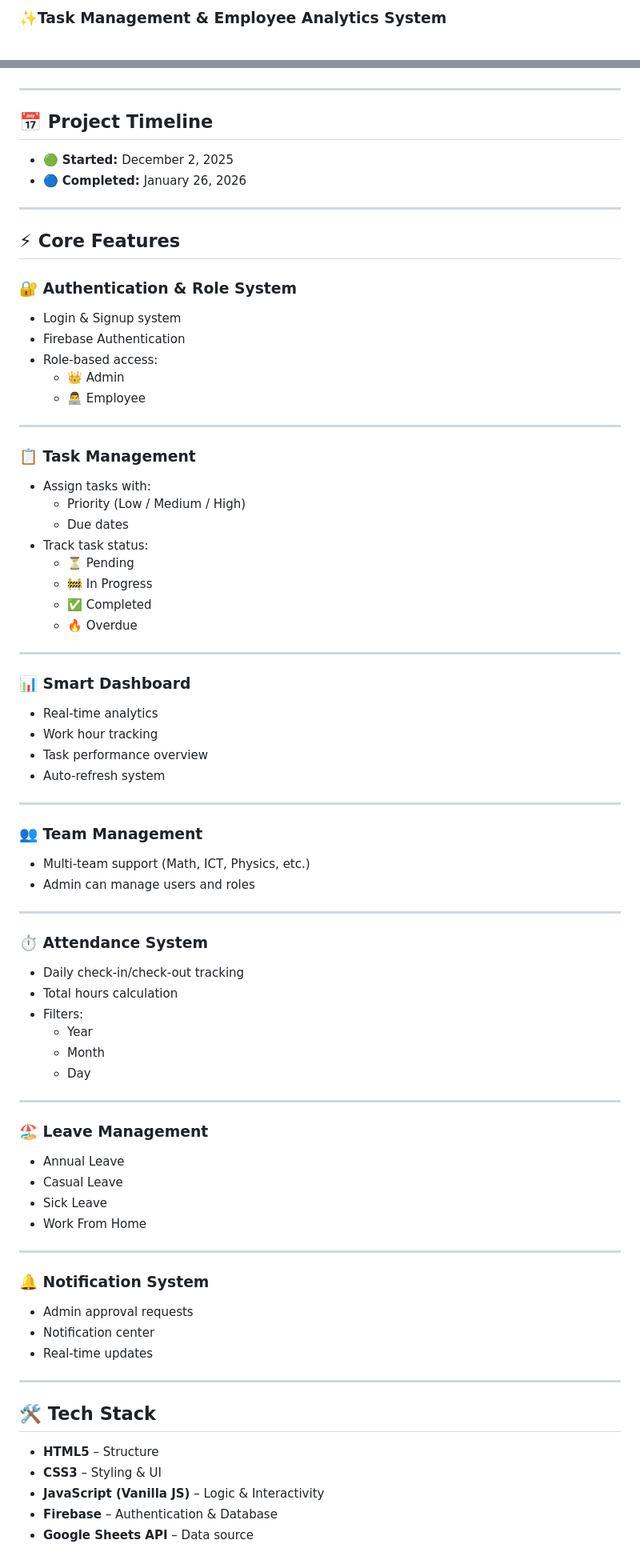
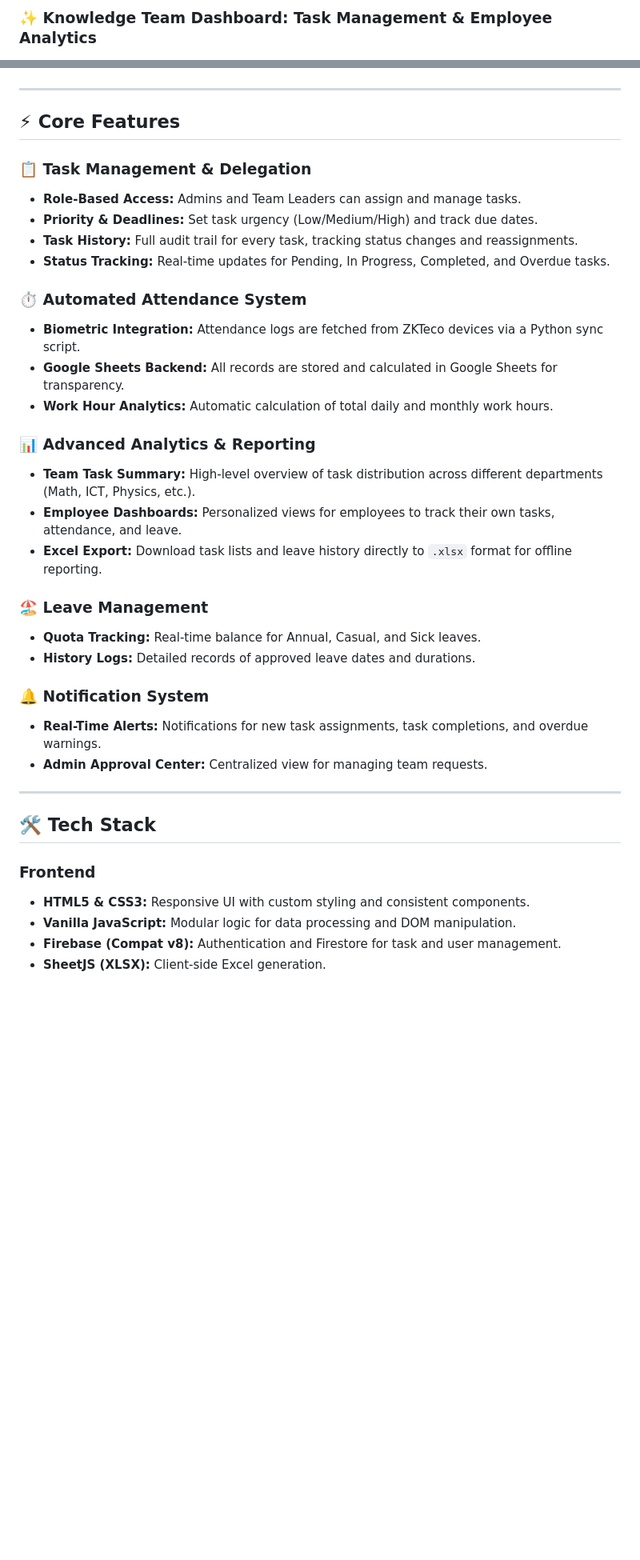
Before and after one commit to akmshamimulislam/Task-Management-Employee-Analytics-System, a Markdown page: README.md, 2 parts joined by grey strips. Shown at 80% size. GitHub-like rendering; blank space fills up the shorter version.

```diff
--- a/README.md
+++ b/README.md
@@ -1,4 +1,4 @@
-### ✨Task Management & Employee Analytics System
+### ✨ Knowledge Team Dashboard: Task Management & Employee Analytics
 
 ![Vibe Coding](https://img.shields.io/badge/Vibe%20Coding-Project-purple?style=for-the-badge)
 ![Status](https://img.shields.io/badge/Status-Completed-success?style=for-the-badge)
@@ -34,80 +25,39 @@ into a single powerful dashboard.
 
 ---
 
-## 📅 Project Timeline
-
-- 🟢 **Started:** December 2, 2025
-- 🔵 **Completed:** January 26, 2026
-
----
-
 ## ⚡ Core Features
 
-### 🔐 Authentication & Role System
-- Login & Signup system
-- Firebase Authentication
-- Role-based access:
-  - 👑 Admin
-  - 👨‍💻 Employee
+### 📋 Task Management & Delegation
+- **Role-Based Access:** Admins and Team Leaders can assign and manage tasks.
+- **Priority & Deadlines:** Set task urgency (Low/Medium/High) and track due dates.
+- **Task History:** Full audit trail for every task, tracking status changes and reassignments.
+- **Status Tracking:** Real-time updates for Pending, In Progress, Completed, and Overdue tasks.
 
----
+### ⏱️ Automated Attendance System
+- **Biometric Integration:** Attendance logs are fetched from ZKTeco devices via a Python sync script.
+- **Google Sheets Backend:** All records are stored and calculated in Google Sheets for transparency.
+- **Work Hour Analytics:** Automatic calculation of total daily and monthly work hours.
 
-### 📋 Task Management
-- Assign tasks with:
-  - Priority (Low / Medium / High)
-  - Due dates
-- Track task status:
-  - ⏳ Pending
-  - 🚧 In Progress
-  - ✅ Completed
-  - 🔥 Overdue
-
----
-
-### 📊 Smart Dashboard
-- Real-time analytics
-- Work hour tracking
-- Task performance overview
-- Auto-refresh system
-
----
-
-### 👥 Team Management
-- Multi-team support (Math, ICT, Physics, etc.)
-- Admin can manage users and roles
-
----
-
-### ⏱️ Attendance System
-- Daily check-in/check-out tracking
-- Total hours calculation
-- Filters:
-  - Year
-  - Month
-  - Day
-
----
+### 📊 Advanced Analytics & Reporting
+- **Team Task Summary:** High-level overview of task distribution across different departments (Math, ICT, Physics, etc.).
+- **Employee Dashboards:** Personalized views for employees to track their own tasks, attendance, and leave.
+- **Excel Export:** Download task lists and leave history directly to `.xlsx` format for offline reporting.
 
 ### 🏖️ Leave Management
-- Annual Leave
-- Casual Leave
-- Sick Leave
-- Work From Home
-
----
+- **Quota Tracking:** Real-time balance for Annual, Casual, and Sick leaves.
+- **History Logs:** Detailed records of approved leave dates and durations.
 
 ### 🔔 Notification System
-- Admin approval requests
-- Notification center
-- Real-time updates
+- **Real-Time Alerts:** Notifications for new task assignments, task completions, and overdue warnings.
+- **Admin Approval Center:** Centralized view for managing team requests.
 
 ---
 
 ## 🛠️ Tech Stack
 
-- **HTML5** – Structure
-- **CSS3** – Styling & UI
-- **JavaScript (Vanilla JS)** – Logic & Interactivity
-- **Firebase** – Authentication & Database
-- **Google Sheets API** – Data source
+### Frontend
+- **HTML5 & CSS3:** Responsive UI with custom styling and consistent components.
+- **Vanilla JavaScript:** Modular logic for data processing and DOM manipulation.
+- **Firebase (Compat v8):** Authentication and Firestore for task and user management.
+- **SheetJS (XLSX):** Client-side Excel generation.
 
```
Also changed, not shown: other parts of README.md (+35 -151 lines).
